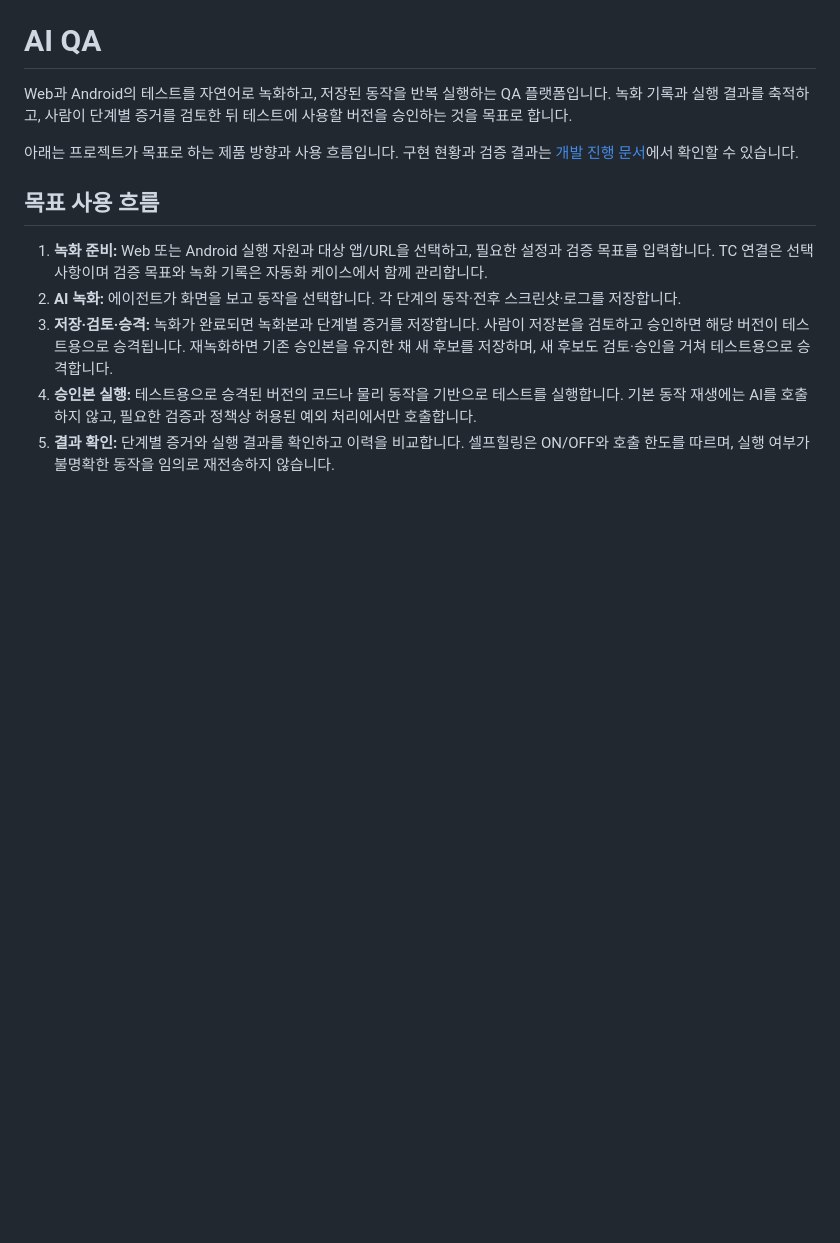
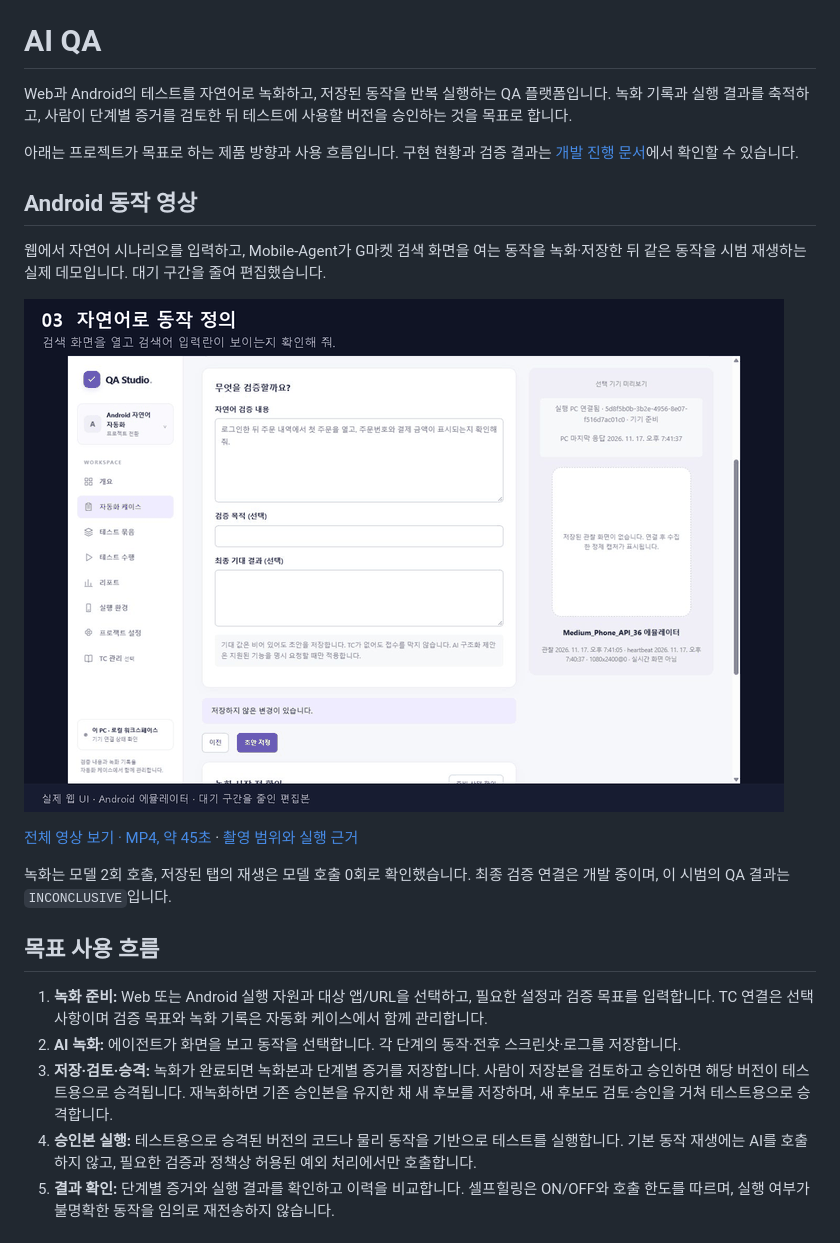
Before and after one commit to mrt1847-test/ai-qa-platform, a Markdown page: README.md, the part around the change. Rendered like a GitHub page; pictures changed too: docs/media/android-no-code-demo.gif (added); blank space fills up the shorter version.

```diff
--- a/README.md
+++ b/README.md
@@ -3,6 +3,16 @@
 Web과 Android의 테스트를 자연어로 녹화하고, 저장된 동작을 반복 실행하는 QA 플랫폼입니다. 녹화 기록과 실행 결과를 축적하고, 사람이 단계별 증거를 검토한 뒤 테스트에 사용할 버전을 승인하는 것을 목표로 합니다.
 
 아래는 프로젝트가 목표로 하는 제품 방향과 사용 흐름입니다. 구현 현황과 검증 결과는 [개발 진행 문서](WORK_PROGRESS.md)에서 확인할 수 있습니다.
+
+## Android 동작 영상
+
+웹에서 자연어 시나리오를 입력하고, Mobile-Agent가 G마켓 검색 화면을 여는 동작을 녹화·저장한 뒤 같은 동작을 시범 재생하는 실제 데모입니다. 대기 구간을 줄여 편집했습니다.
+
+[![Android 자연어 노코드 자동화 녹화·재생 미리보기](docs/media/android-no-code-demo.gif)](docs/media/android-no-code-demo.mp4)
+
+[전체 영상 보기 · MP4, 약 45초](docs/media/android-no-code-demo.mp4) · [촬영 범위와 실행 근거](docs/media/README.md)
+
+녹화는 모델 2회 호출, 저장된 탭의 재생은 모델 호출 0회로 확인했습니다. 최종 검증 연결은 개발 중이며, 이 시범의 QA 결과는 `INCONCLUSIVE`입니다.
 
 ## 목표 사용 흐름
 
```
Also changed, not shown: docs/media/README.md (added, +34 -0 lines), docs/validation/metadata-load.md (+2 -2 lines), docs/media/android-no-code-demo-poster.png (added), 8 other files.
